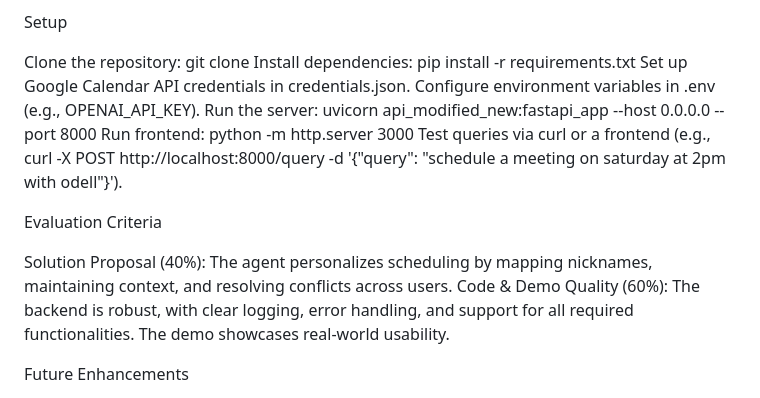
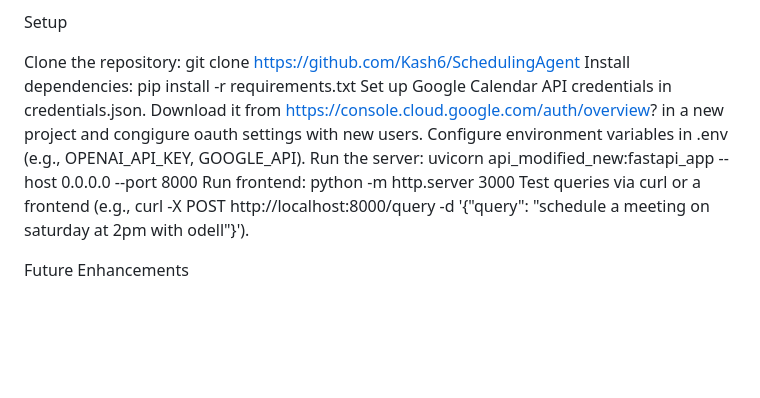
Before and after one commit to Kash6/SchedulingAgent, a Markdown page: ReadMe.md, the part around the change. Drawn GitHub-style; blank space fills up the shorter version.

```diff
--- a/ReadMe.md
+++ b/ReadMe.md
@@ -61,18 +61,13 @@ Innovation: The agent supports multi-user coordination and context memory, with
 
 Setup
 
-Clone the repository: git clone <repo-url>
+Clone the repository: git clone https://github.com/Kash6/SchedulingAgent
 Install dependencies: pip install -r requirements.txt
-Set up Google Calendar API credentials in credentials.json.
-Configure environment variables in .env (e.g., OPENAI_API_KEY).
+Set up Google Calendar API credentials in credentials.json. Download it from https://console.cloud.google.com/auth/overview? in a new project and congigure oauth settings with new users.
+Configure environment variables in .env (e.g., OPENAI_API_KEY, GOOGLE_API).
 Run the server: uvicorn api_modified_new:fastapi_app --host 0.0.0.0 --port 8000
 Run frontend:  python -m http.server 3000
 Test queries via curl or a frontend (e.g., curl -X POST http://localhost:8000/query -d '{"query": "schedule a meeting on saturday at 2pm with odell"}').
-
-Evaluation Criteria
-
-Solution Proposal (40%): The agent personalizes scheduling by mapping nicknames, maintaining context, and resolving conflicts across users.
-Code & Demo Quality (60%): The backend is robust, with clear logging, error handling, and support for all required functionalities. The demo showcases real-world usability.
 
 Future Enhancements
 
```
